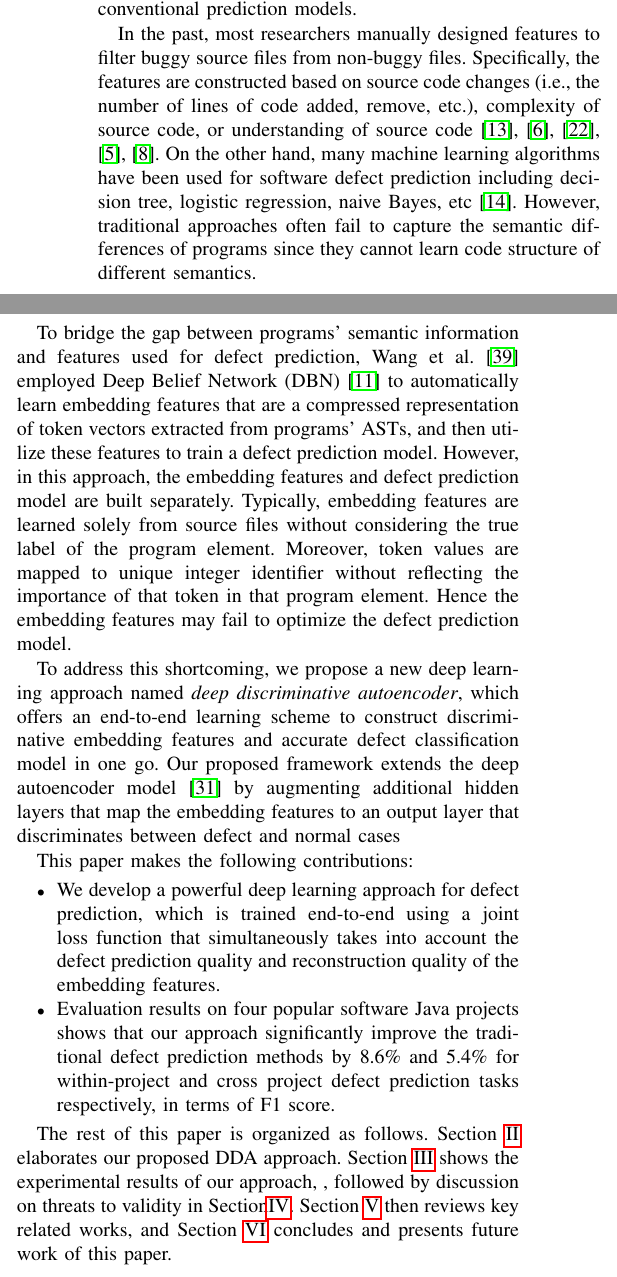
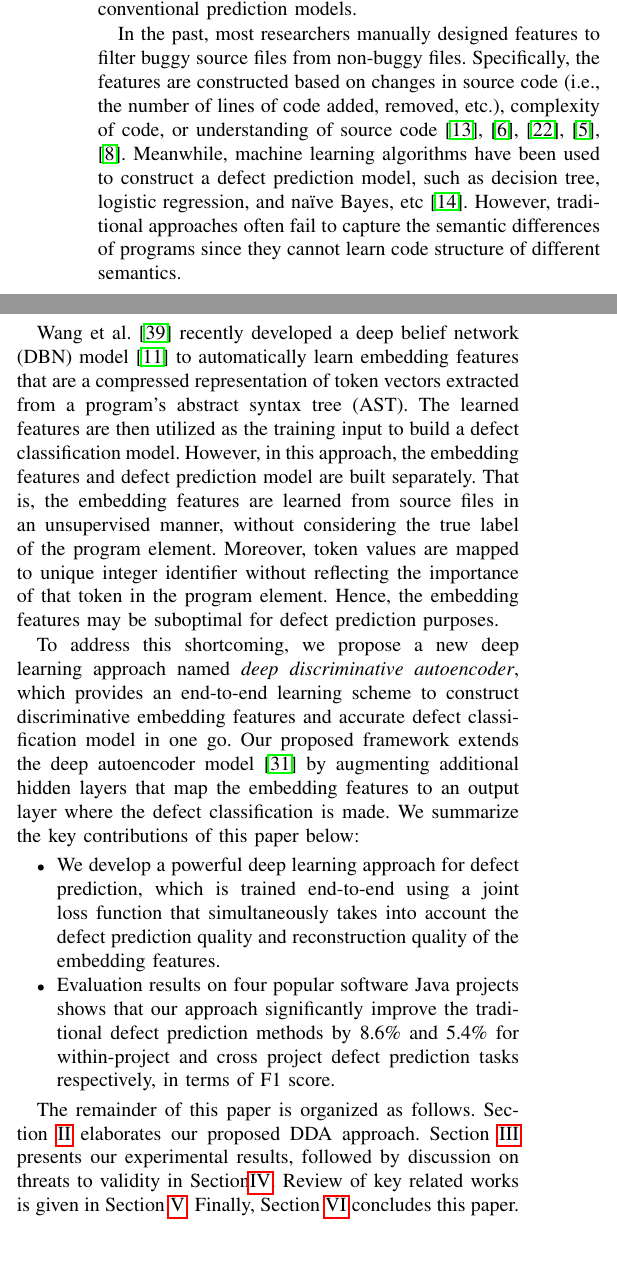
Before and after one commit to hvdthong/DEFECT_PREDICTION, a LaTeX paper (Draft/ASE_2017/main.tex, which reads Draft/ASE_2017/introduction.tex): two parts of the columns of page 1 of 7 before the commit and two parts of the columns of page 1 of 6 after it, joined at a grey line, cut so that both start at the same text. Compiled offline with pdfLaTeX; a missing font is replaced by an installed copy or a similar font; a LaTeX package or settings file that is missing is left out.

Commit message:
Revised intro

```diff
--- a/Draft/ASE_2017/introduction.tex
+++ b/Draft/ASE_2017/introduction.tex
@@ -9,18 +9,18 @@ defect prediction models from software history data, and uses these models to pr
 Traditionally, research efforts to construct accurate defective prediction models fall into two directions:
 the first direction focuses on manually designing a set of discriminative features that can represent defects more effectively; the second direction aims to build a new machine learning algorithm that improves the conventional prediction models.
 
-In the past, most researchers manually designed features to filter buggy source files from non-buggy files. Specifically, the features are constructed based on source code changes (i.e., the number of lines of code added, remove, etc.), complexity of source code, or understanding of source code~\cite{jiang2013personalized, e1994candidate, mccabe1976complexity, chidamber1994metrics, harrison1998evaluation}. On the other hand, many machine learning algorithms have been used for software defect prediction including decision tree, logistic regression, naive Bayes, etc~\cite{jing2014dictionary}. However, traditional approaches often fail to capture the semantic differences of programs since they cannot learn code structure of different semantics.
+In the past, most researchers manually designed features to filter buggy source files from non-buggy files. Specifically, the features are constructed based on changes in source code (i.e., the number of lines of code added, removed, etc.), complexity of code, or understanding of source code~\cite{jiang2013personalized, e1994candidate, mccabe1976complexity, chidamber1994metrics, harrison1998evaluation}. Meanwhile, machine learning algorithms have been used to construct a defect prediction model, such as decision tree, logistic regression, and na\"{i}ve Bayes, etc~\cite{jing2014dictionary}. However, traditional approaches often fail to capture the semantic differences of programs since they cannot learn code structure of different semantics.
 
 %McCabe et al.~\cite{mccabe1976complexity} features focus on a complexity measure for the program elements, CK features~\cite{chidamber1994metrics} based on function and inheritance counts to understand the development of software projects, whereas MOOD features~\cite{harrison1998evaluation} provide an overall assessment of a software system. The other features are constructed based on source code changes like the number of lines of code added, removed, etc.~\cite{jiang2013personalized, e1994candidate}. On the other hand, many machine learning algorithms have been widely used for software defect prediction, including decision tree, logistic regression, Naive Bayes, etc~\cite{jing2014dictionary}. However, traditional approaches fail to distinguish code regions of different semantics.
 
-To bridge the gap between programs' semantic information and features used for defect prediction, Wang et al.~\cite{wang2016automatically} employed Deep Belief Network (DBN)~\cite{hinton2009deep} to automatically learn embedding features that are a compressed representation of token vectors extracted from programs' ASTs, and then utilize these features to train a defect prediction model. However, in this approach, the embedding features and defect prediction model are built separately.
+%To bridge the gap between programs' semantic information and features used for defect prediction,
+Wang et al.~\cite{wang2016automatically} recently developed a deep belief network (DBN) model~\cite{hinton2009deep} to automatically learn embedding features that are a compressed representation of token vectors extracted from a program's abstract syntax tree (AST). The learned features are then utilized as the training input to build a defect classification model. However, in this approach, the embedding features and defect prediction model are built separately.
 %builds semantic features and defect prediction model independently.
-Typically, embedding features are learned solely from source files without considering the true label of the program element. Moreover, token values are mapped to unique integer identifier without reflecting the importance of that token in that program element. Hence the embedding features may fail to optimize the defect prediction model.
+That is, the embedding features are learned from source files in an unsupervised manner, without considering the true label of the program element. Moreover, token values are mapped to unique integer identifier without reflecting the importance of that token in the program element. Hence, the embedding features may be suboptimal for defect prediction purposes.
 
-To address this shortcoming, we propose a new deep learning approach named \emph{deep discriminative autoencoder}, which offers an end-to-end learning scheme to construct discriminative embedding features and accurate defect classification model in one go. Our proposed framework extends the deep autoencoder model~\cite{ng2011sparse} by augmenting additional hidden layers that map the embedding features to an output layer that discriminates between defect and normal cases
+To address this shortcoming, we propose a new deep learning approach named \emph{deep discriminative autoencoder}, which provides an end-to-end learning scheme to construct discriminative embedding features and accurate defect classification model in one go. Our proposed framework extends the deep autoencoder model~\cite{ng2011sparse} by augmenting additional hidden layers that map the embedding features to an output layer where the defect classification is made.
 %a deep  discriminative autoencoder (DDA) approach allowing to extract semantic features and optimize the prediction model in one stage. Our proposed framework takes advantage of antoencoder~\cite{ng2011sparse} to construct DSSL model for defect prediction.
-
-This paper makes the following contributions:
+We summarize the key contributions of this paper below:
 \begin{itemize}
 %	\item We propose to leverage a powerful representation learning algorithm, namely deep  discriminative autoencoder, to construct the defect prediction model.
 	\item We develop a powerful deep learning approach for defect prediction, which is trained end-to-end using a joint loss function that simultaneously takes into account the defect prediction quality and reconstruction quality of the embedding features.
@@ -74,7 +74,7 @@ This paper makes the following contributions:
 %features by 8.9% in F1.
 
 
-The rest of this paper is organized as follows. Section~\ref{sec:framework} elaborates our proposed DDA approach. Section~\ref{sec:exp_results} shows the experimental results of our approach, , followed by discussion on threats to validity in Section\ref{sec:threats}. Section~\ref{sec:relatedwork} then reviews key related works, and Section~\ref{sec:conclusion} concludes and presents future work of this paper.
+The remainder of this paper is organized as follows. Section~\ref{sec:framework} elaborates our proposed DDA approach. Section~\ref{sec:exp_results} presents our experimental results, followed by discussion on threats to validity in Section\ref{sec:threats}. Review of key related works is given in Section~\ref{sec:relatedwork}. Finally, Section~\ref{sec:conclusion} concludes this paper.
 
 %Section~\ref{sec:relatedwork} and Section~\ref{sec:conclusion} describe the related work and conclusion of our paper.
 %provides backgrounds on defect prediction and DBN. Section 3 describes our proposed approach to learn semantic features from source code automatically, and leverage these learned features to predict defects. Section 4 shows the experimental setup. Section 5 evaluates the performance of learned semantic features. Section 6 and Section 7 present threats to our work and related work respectively. We conclude this paper in Section 8.
```
Also changed, not shown: Draft/ASE_2017/sig-alternate-sample-commented-RJO.pdf (deleted), Draft/ASE_2017/sig-alternate-sample.bbl, Draft/ASE_2017/sig-alternate-sample.pdf, 5 other files.
